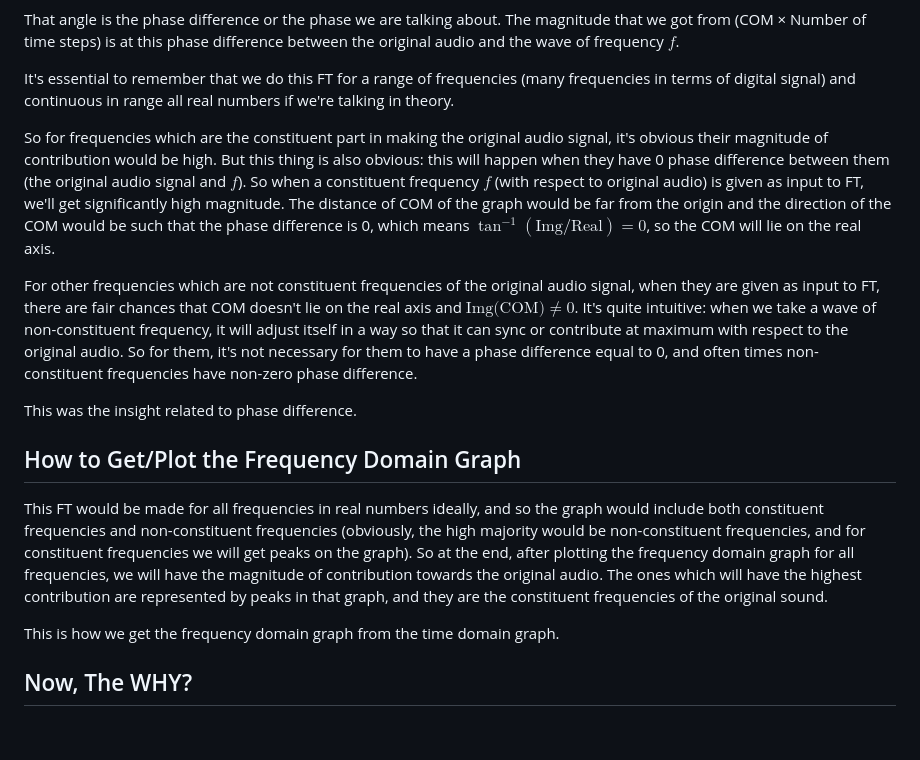
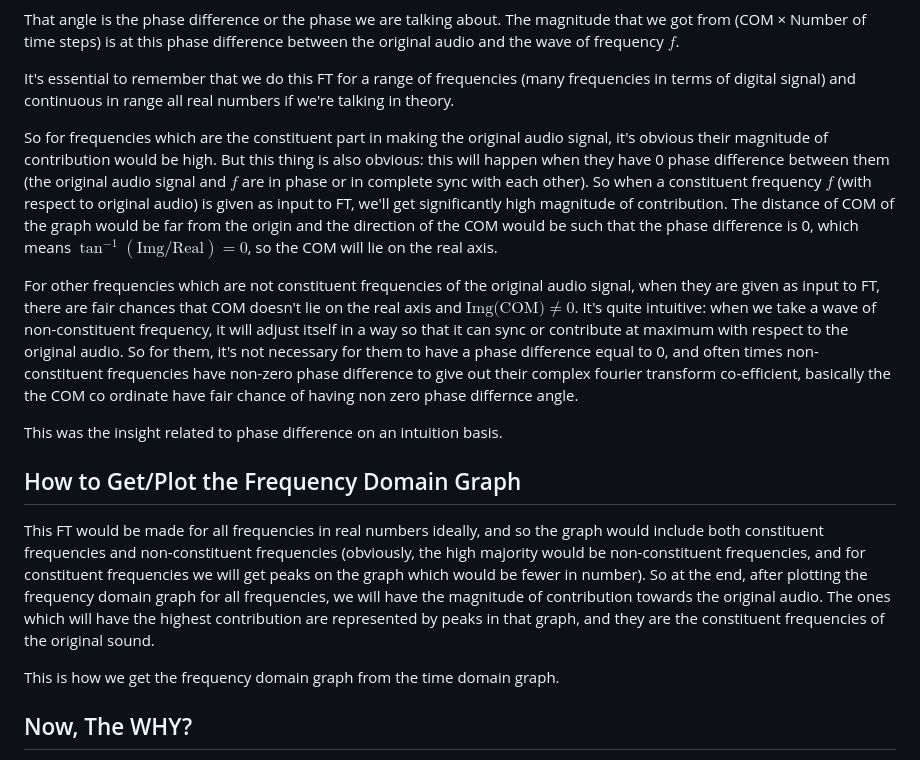
Before and after one commit to r4plh/avr-audio-video-research, a Markdown page: sound/fourierIntuition.md, the part around one of its changes. Drawn GitHub-style; blank space fills up the shorter version.

```diff
--- a/sound/fourierIntuition.md
+++ b/sound/fourierIntuition.md
@@ -112,15 +119,15 @@ That angle is the phase difference or the phase we are talking about. The magnit
 
 It's essential to remember that we do this FT for a range of frequencies (many frequencies in terms of digital signal) and continuous in range all real numbers if we're talking in theory.
 
-So for frequencies which are the constituent part in making the original audio signal, it's obvious their magnitude of contribution would be high. But this thing is also obvious: this will happen when they have 0 phase difference between them (the original audio signal and $f$). So when a constituent frequency $f$ (with respect to original audio) is given as input to FT, we'll get significantly high magnitude. The distance of COM of the graph would be far from the origin and the direction of the COM would be such that the phase difference is 0, which means $\tan^{-1}(\text{Img}/\text{Real}) = 0$, so the COM will lie on the real axis.
+So for frequencies which are the constituent part in making the original audio signal, it's obvious their magnitude of contribution would be high. But this thing is also obvious: this will happen when they have 0 phase difference between them (the original audio signal and $f$ are in phase or in complete sync with each other). So when a constituent frequency $f$ (with respect to original audio) is given as input to FT, we'll get significantly high magnitude of contribution. The distance of COM of the graph would be far from the origin and the direction of the COM would be such that the phase difference is 0, which means $\tan^{-1}(\text{Img}/\text{Real}) = 0$, so the COM will lie on the real axis.
 
-For other frequencies which are not constituent frequencies of the original audio signal, when they are given as input to FT, there are fair chances that COM doesn't lie on the real axis and $\text{Img(COM)} \neq 0$. It's quite intuitive: when we take a wave of non-constituent frequency, it will adjust itself in a way so that it can sync or contribute at maximum with respect to the original audio. So for them, it's not necessary for them to have a phase difference equal to 0, and often times non-constituent frequencies have non-zero phase difference.
+For other frequencies which are not constituent frequencies of the original audio signal, when they are given as input to FT, there are fair chances that COM doesn't lie on the real axis and $\text{Img(COM)} \neq 0$. It's quite intuitive: when we take a wave of non-constituent frequency, it will adjust itself in a way so that it can sync or contribute at maximum with respect to the original audio. So for them, it's not necessary for them to have a phase difference equal to 0, and often times non-constituent frequencies have non-zero phase difference to give out their complex fourier transform co-efficient, basically the the COM co ordinate have fair chance of having non zero phase differnce angle.
 
-This was the insight related to phase difference.
+This was the insight related to phase difference on an intuition basis.
 
 ## How to Get/Plot the Frequency Domain Graph
 
-This FT would be made for all frequencies in real numbers ideally, and so the graph would include both constituent frequencies and non-constituent frequencies (obviously, the high majority would be non-constituent frequencies, and for constituent frequencies we will get peaks on the graph). So at the end, after plotting the frequency domain graph for all frequencies, we will have the magnitude of contribution towards the original audio. The ones which will have the highest contribution are represented by peaks in that graph, and they are the constituent frequencies of the original sound.
+This FT would be made for all frequencies in real numbers ideally, and so the graph would include both constituent frequencies and non-constituent frequencies (obviously, the high majority would be non-constituent frequencies, and for constituent frequencies we will get peaks on the graph which would be fewer in number). So at the end, after plotting the frequency domain graph for all frequencies, we will have the magnitude of contribution towards the original audio. The ones which will have the highest contribution are represented by peaks in that graph, and they are the constituent frequencies of the original sound.
 
 This is how we get the frequency domain graph from the time domain graph.
 
```
Also changed, not shown: other parts of sound/fourierIntuition.md (+34 -27 lines).
